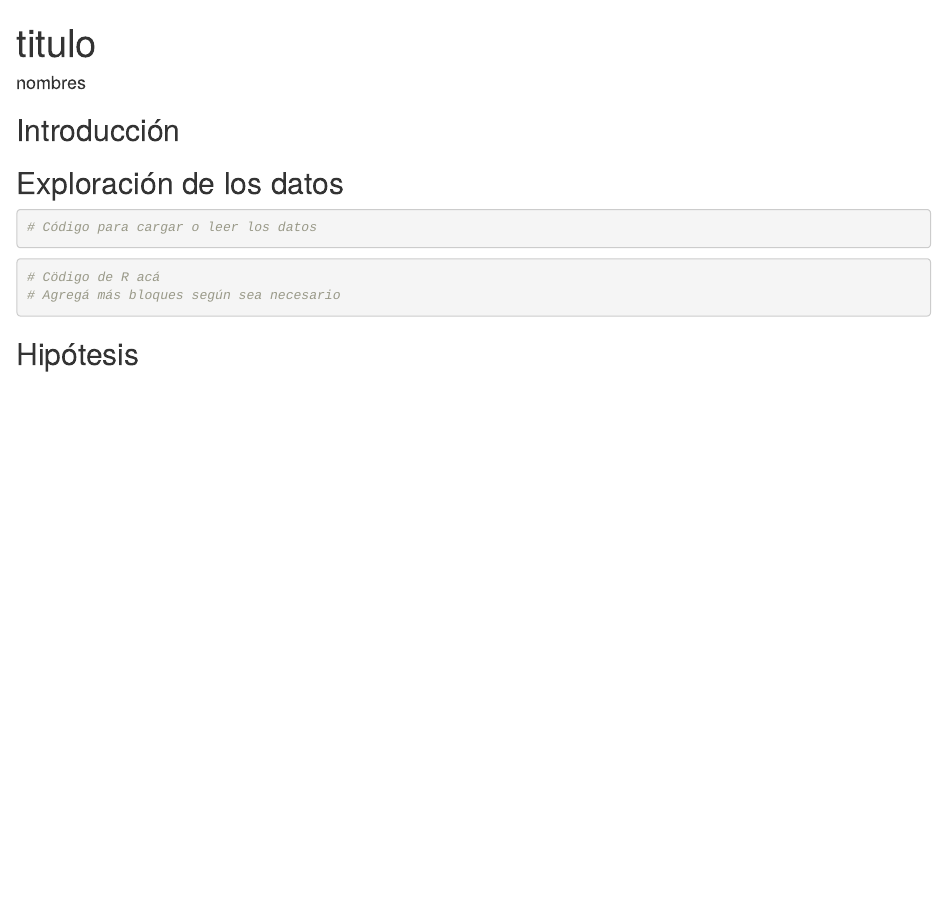
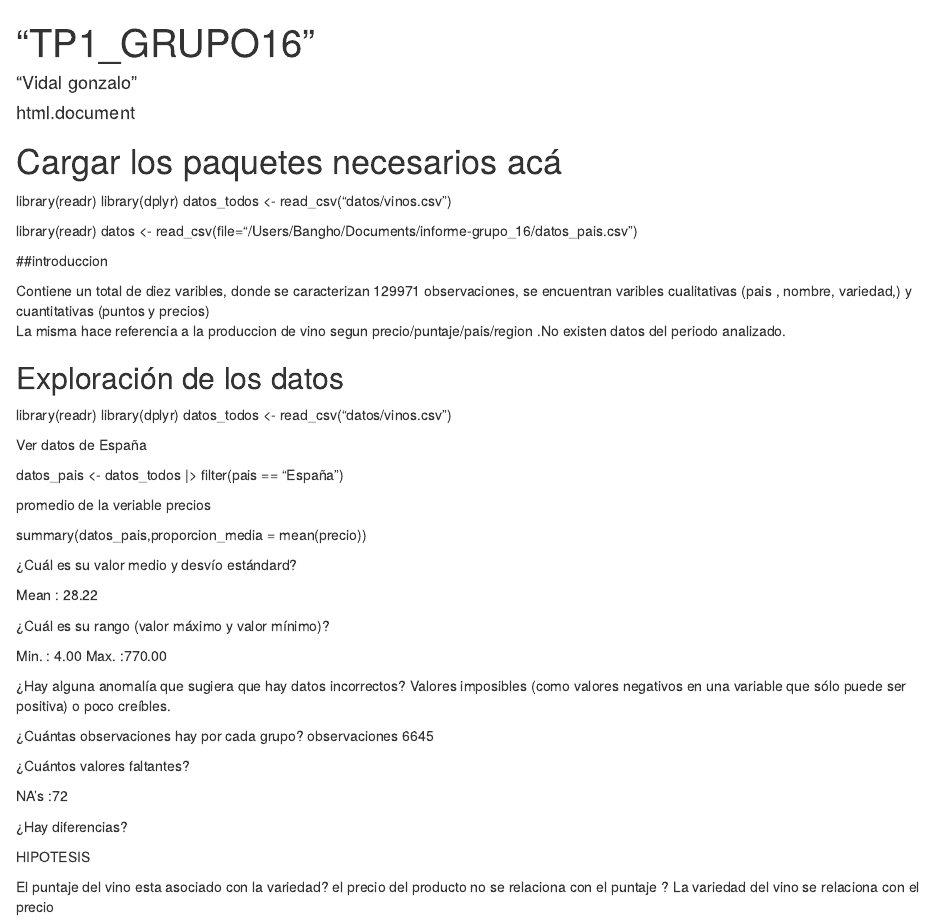
Before and after one commit to DiploDatosUNAB/informe-grupo_16, an R Markdown document (informe.Rmd): the page in a window 1100 px wide, from its top. Rendered offline with R 4.5, knitr and Pandoc, with nearby package versions.

Commit message:
Update informe.Rmd

````diff
--- a/informe.Rmd
+++ b/informe.Rmd
@@ -1,34 +1,79 @@
 ---
-title: "titulo"
-author: "nombres"
+title: '"TP1_GRUPO16"'
+author: '"Vidal gonzalo"'
+date: "html.document"
 output: html_document
 ---
 
 
+
 ```{r setup, include=FALSE}
-knitr::opts_chunk$set(echo = TRUE)
+knitr::opts_chunk$set(echo =TRUE)
+```
 # Cargar los paquetes necesarios acá
-```
+
+library(readr)
+library(dplyr)
+datos_todos <- read_csv("datos/vinos.csv")
 
 
-## Introducción
 
+
+library(readr)
+datos <- read_csv(file="/Users/Bangho/Documents/informe-grupo_16/datos_pais.csv")
+
+
+
+##introduccion
+
+Contiene un total de diez varibles, donde se  caracterizan 129971 observaciones, se encuentran varibles cualitativas (pais , nombre, variedad,) y cuantitativas (puntos y precios)
+La misma hace referencia a la produccion de vino segun precio/puntaje/pais/region .No existen datos del periodo analizado.
 
 
 ## Exploración de los datos
 
 
-```{r}
-# Código para cargar o leer los datos
-```
+library(readr)
+library(dplyr)
+datos_todos <- read_csv("datos/vinos.csv")
+
+
+Ver datos de España
+
+datos_pais <- datos_todos |>
+  filter(pais == "España")
 
 
 
-```{r}
-# Cödigo de R acá
-# Agregá más bloques según sea necesario
-```
+promedio de la veriable precios
 
 
 
-## Hipótesis
+summary(datos_pais,proporcion_media = mean(precio))
+
+
+¿Cuál es su valor medio y desvío estándard?
+
+Mean   : 28.22
+
+¿Cuál es su rango (valor máximo y valor mínimo)?
+
+Min.   :  4.00 Max.   :770.00
+
+¿Hay alguna anomalía que sugiera que hay datos incorrectos? Valores imposibles (como valores negativos en una variable que sólo puede ser positiva) o poco creíbles.
+
+¿Cuántas observaciones hay por cada grupo?
+observaciones 6645
+
+¿Cuántos valores faltantes?
+
+NA's   :72
+
+¿Hay diferencias?
+
+
+HIPOTESIS
+
+El puntaje del vino esta asociado con la variedad?
+el precio del producto no se relaciona con el puntaje ?
+La variedad del vino se relaciona con el precio
````
